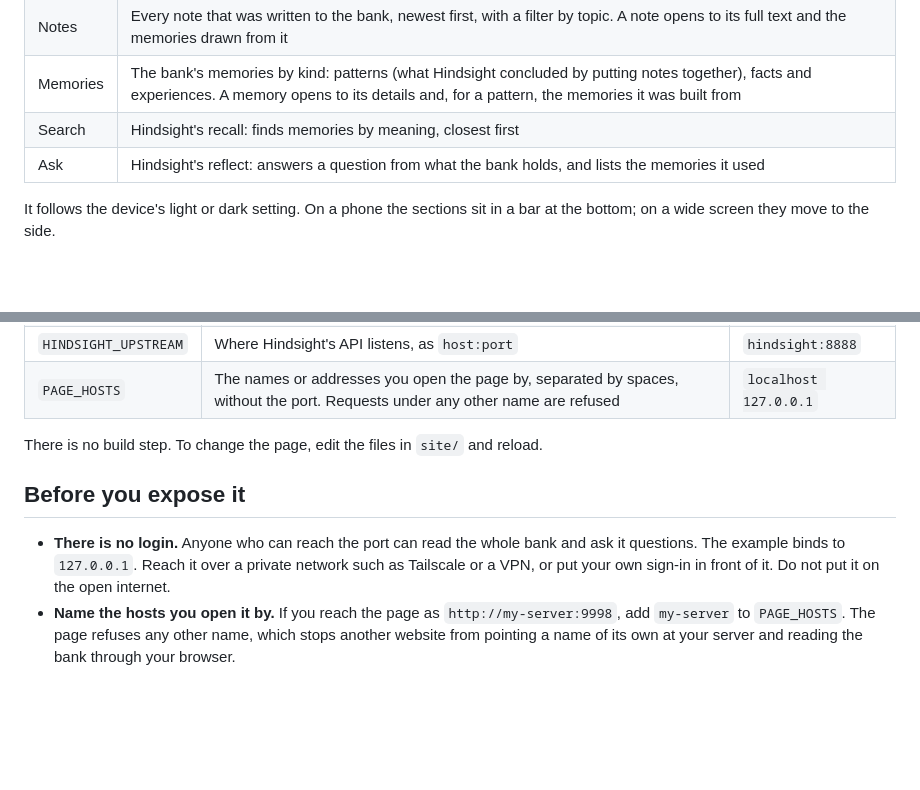
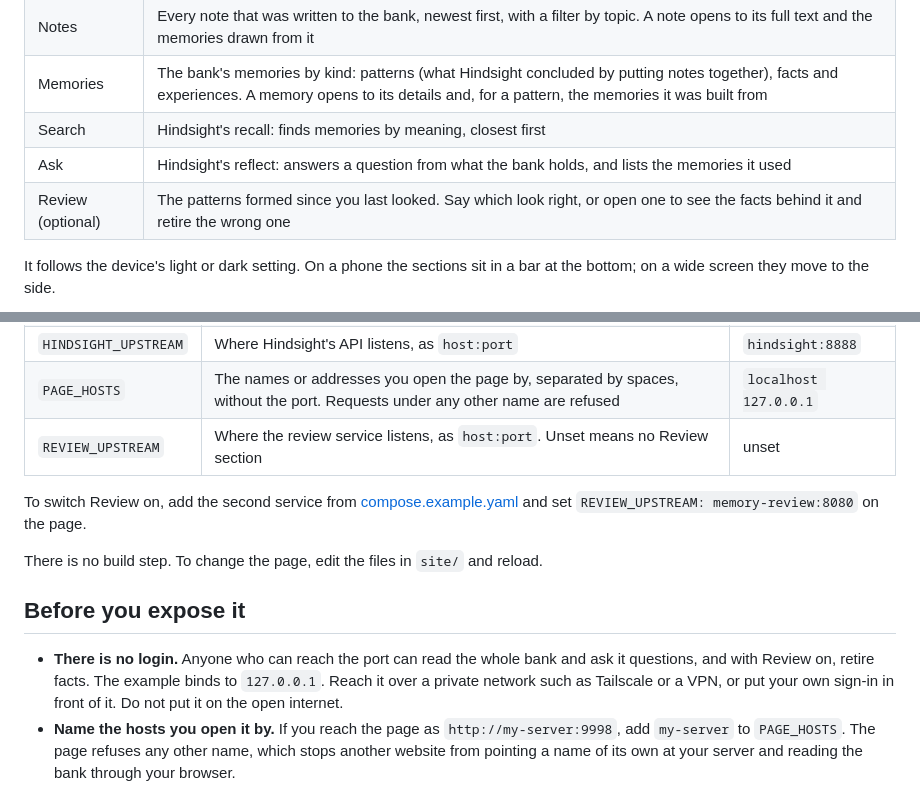
Before and after one commit to NeedSomeFoodMr/memory-page, a Markdown page: README.md, 2 parts joined by grey strips. GitHub-like rendering; blank space fills up the shorter version.

```diff
--- a/README.md
+++ b/README.md
@@ -25,6 +26,7 @@ The notes in these pictures are made up.
 | Memories | The bank's memories by kind: patterns (what Hindsight concluded by putting notes together), facts and experiences. A memory opens to its details and, for a pattern, the memories it was built from |
 | Search | Hindsight's recall: finds memories by meaning, closest first |
 | Ask | Hindsight's reflect: answers a question from what the bank holds, and lists the memories it used |
+| Review (optional) | The patterns formed since you last looked. Say which look right, or open one to see the facts behind it and retire the wrong one |
 
 It follows the device's light or dark setting. On a phone the sections sit in a bar at the bottom; on
 a wide screen they move to the side.
@@ -77,12 +101,17 @@ docker compose up -d memory-page
 | `HINDSIGHT_BANK` | The bank to read | `default` |
 | `HINDSIGHT_UPSTREAM` | Where Hindsight's API listens, as `host:port` | `hindsight:8888` |
 | `PAGE_HOSTS` | The names or addresses you open the page by, separated by spaces, without the port. Requests under any other name are refused | `localhost 127.0.0.1` |
+| `REVIEW_UPSTREAM` | Where the review service listens, as `host:port`. Unset means no Review section | unset |
+
+To switch Review on, add the second service from [compose.example.yaml](compose.example.yaml) and set
+`REVIEW_UPSTREAM: memory-review:8080` on the page.
 
 There is no build step. To change the page, edit the files in `site/` and reload.
 
 ## Before you expose it
 
-- **There is no login.** Anyone who can reach the port can read the whole bank and ask it questions.
+- **There is no login.** Anyone who can reach the port can read the whole bank and ask it questions,
+  and with Review on, retire facts.
   The example binds to `127.0.0.1`. Reach it over a private network such as Tailscale or a VPN, or
   put your own sign-in in front of it. Do not put it on the open internet.
 - **Name the hosts you open it by.** If you reach the page as `http://my-server:9998`, add
```
Also changed, not shown: other parts of README.md (+26 -3 lines), docs/review-phone.png (added), 6 other files.
